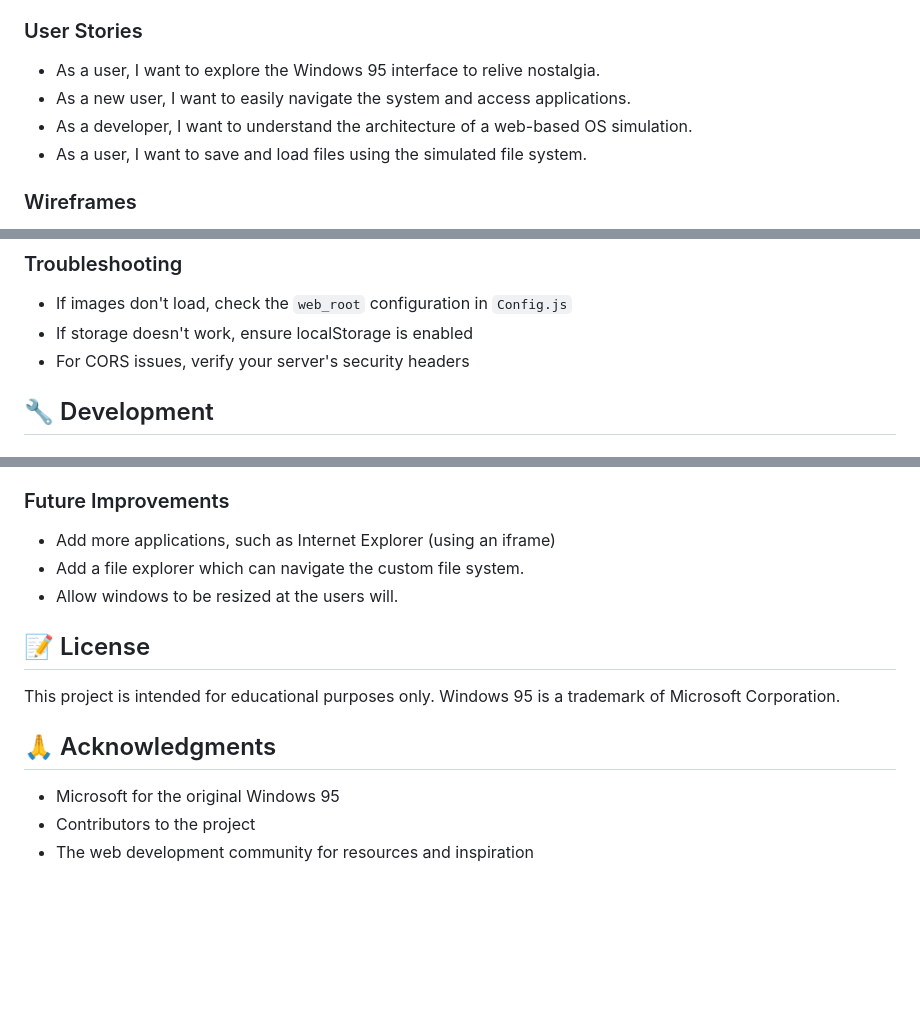
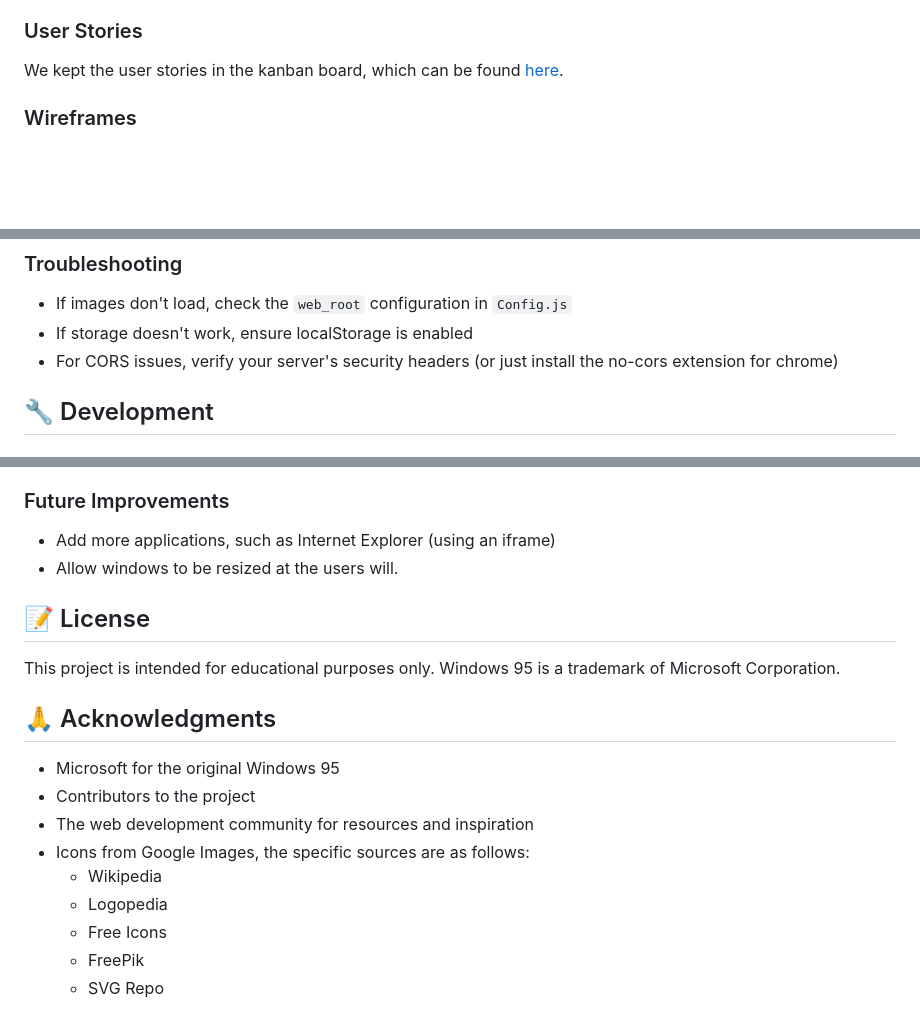
Before and after one commit to james-adcott-edu/Windathon-95, a Markdown page: README.md, 3 parts joined by grey strips. Rendered like a GitHub page; blank space fills up the shorter version.

Commit message:
README: update with more information.

```diff
--- a/README.md
+++ b/README.md
@@ -29,10 +29,8 @@ You can view the live site [here](https://james-adcott-edu.github.io/Windathon-9
 - We haven't focused on a mobile experience, as it's a desktop operating system.
 
 ### User Stories
-- As a user, I want to explore the Windows 95 interface to relive nostalgia.
-- As a new user, I want to easily navigate the system and access applications.
-- As a developer, I want to understand the architecture of a web-based OS simulation.
-- As a user, I want to save and load files using the simulated file system.
+
+We kept the user stories in the kanban board, which can be found [here](https://github.com/users/james-adcott-edu/projects/5).
 
 ### Wireframes
 - Initial wireframes were created to map out the desktop layout, taskbar, and application windows.
@@ -158,7 +156,7 @@ If deploying to a custom domain:
 
 - If images don't load, check the `web_root` configuration in `Config.js`
 - If storage doesn't work, ensure localStorage is enabled
-- For CORS issues, verify your server's security headers
+- For CORS issues, verify your server's security headers (or just install the no-cors extension for chrome)
 
 ## 🔧 Development
 
@@ -226,7 +224,6 @@ export default class NewApp {
 
 ### Future Improvements
 - Add more applications, such as Internet Explorer (using an iframe)
-- Add a file explorer which can navigate the custom file system.
 - Allow windows to be resized at the users will.
 
 ## 📝 License
@@ -238,3 +235,9 @@ This project is intended for educational purposes only. Windows 95 is a trademar
 - Microsoft for the original Windows 95
 - Contributors to the project
 - The web development community for resources and inspiration
+- Icons from Google Images, the specific sources are as follows:
+  - Wikipedia
+  - Logopedia
+  - Free Icons
+  - FreePik
+  - SVG Repo
```
